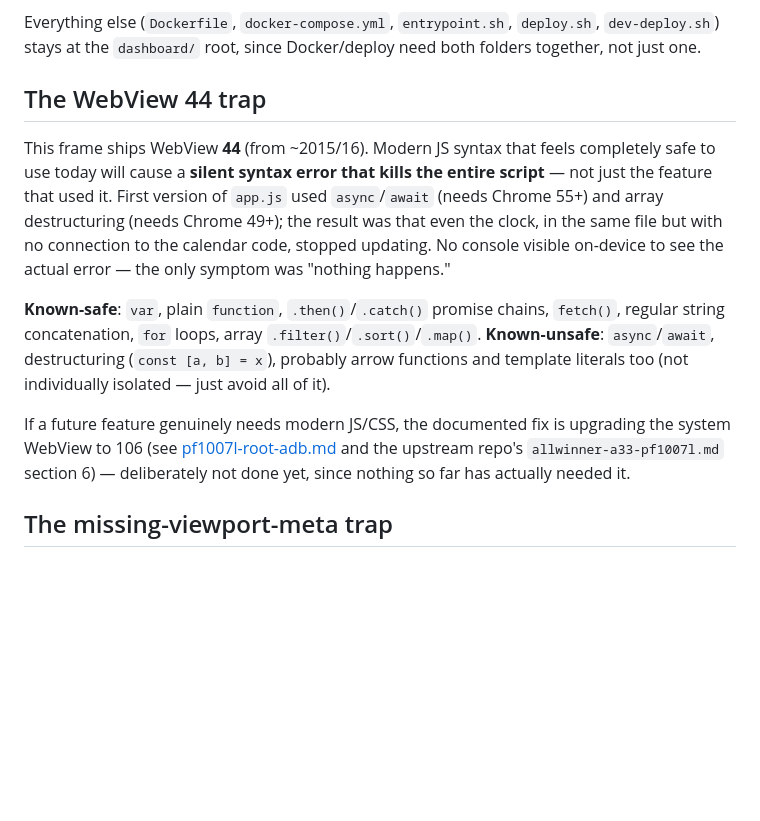
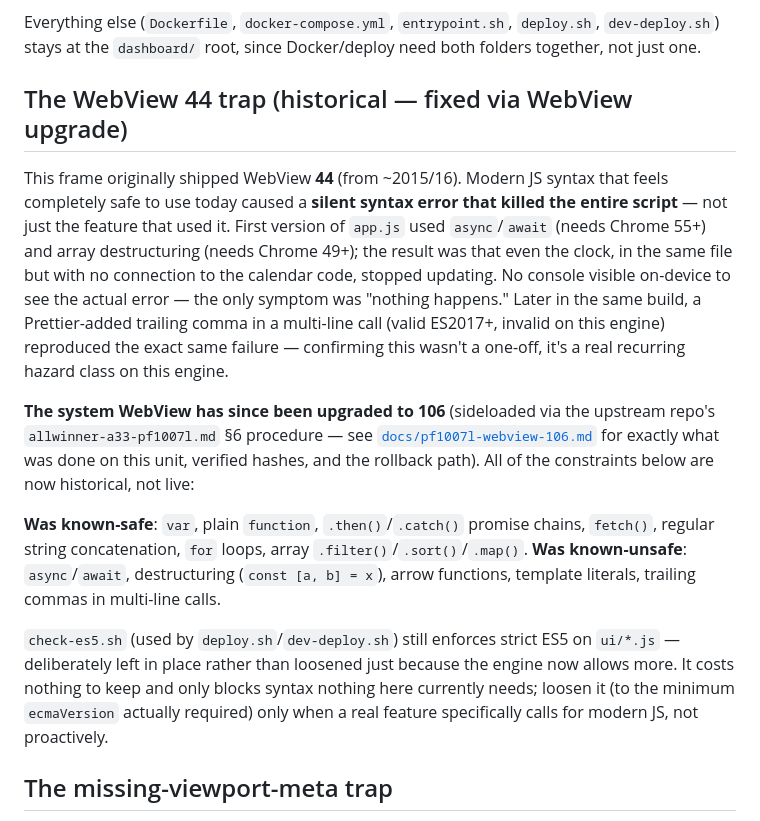
Before and after one commit to wheelibin/frame, a Markdown page: dashboard/README.md, the part around the change. GitHub-like rendering; blank space fills up the shorter version.

Commit message:
docs: update after webview upgrade

```diff
--- a/dashboard/README.md
+++ b/dashboard/README.md
@@ -16,24 +16,34 @@ Everything else (`Dockerfile`, `docker-compose.yml`, `entrypoint.sh`, `deploy.sh
 `dev-deploy.sh`) stays at the `dashboard/` root, since Docker/deploy need both folders
 together, not just one.
 
-## The WebView 44 trap
+## The WebView 44 trap (historical — fixed via WebView upgrade)
 
-This frame ships WebView **44** (from ~2015/16). Modern JS syntax that feels completely
-safe to use today will cause a **silent syntax error that kills the entire script** — not
-just the feature that used it. First version of `app.js` used `async`/`await` (needs Chrome
-55+) and array destructuring (needs Chrome 49+); the result was that even the clock, in the
-same file but with no connection to the calendar code, stopped updating. No console visible
-on-device to see the actual error — the only symptom was "nothing happens."
+This frame originally shipped WebView **44** (from ~2015/16). Modern JS syntax that feels
+completely safe to use today caused a **silent syntax error that killed the entire
+script** — not just the feature that used it. First version of `app.js` used
+`async`/`await` (needs Chrome 55+) and array destructuring (needs Chrome 49+); the result
+was that even the clock, in the same file but with no connection to the calendar code,
+stopped updating. No console visible on-device to see the actual error — the only symptom
+was "nothing happens." Later in the same build, a Prettier-added trailing comma in a
+multi-line call (valid ES2017+, invalid on this engine) reproduced the exact same failure
+— confirming this wasn't a one-off, it's a real recurring hazard class on this engine.
 
-**Known-safe**: `var`, plain `function`, `.then()`/`.catch()` promise chains, `fetch()`,
-regular string concatenation, `for` loops, array `.filter()`/`.sort()`/`.map()`.
-**Known-unsafe**: `async`/`await`, destructuring (`const [a, b] = x`), probably arrow
-functions and template literals too (not individually isolated — just avoid all of it).
+**The system WebView has since been upgraded to 106** (sideloaded via the upstream repo's
+`allwinner-a33-pf1007l.md` §6 procedure — see
+[`docs/pf1007l-webview-106.md`](../docs/pf1007l-webview-106.md) for exactly what was done
+on this unit, verified hashes, and the rollback path). All of the constraints below are
+now historical, not live:
 
-If a future feature genuinely needs modern JS/CSS, the documented fix is upgrading the
-system WebView to 106 (see [pf1007l-root-adb.md](../docs/pf1007l-root-adb.md) and the
-upstream repo's `allwinner-a33-pf1007l.md` section 6) — deliberately not done yet, since
-nothing so far has actually needed it.
+**Was known-safe**: `var`, plain `function`, `.then()`/`.catch()` promise chains,
+`fetch()`, regular string concatenation, `for` loops, array `.filter()`/`.sort()`/`.map()`.
+**Was known-unsafe**: `async`/`await`, destructuring (`const [a, b] = x`), arrow functions,
+template literals, trailing commas in multi-line calls.
+
+`check-es5.sh` (used by `deploy.sh`/`dev-deploy.sh`) still enforces strict ES5 on
+`ui/*.js` — deliberately left in place rather than loosened just because the engine now
+allows more. It costs nothing to keep and only blocks syntax nothing here currently needs;
+loosen it (to the minimum `ecmaVersion` actually required) only when a real feature
+specifically calls for modern JS, not proactively.
 
 ## The missing-viewport-meta trap
 
```
Also changed, not shown: docs/pf1007l-webview-106.md (added, +121 -0 lines).
